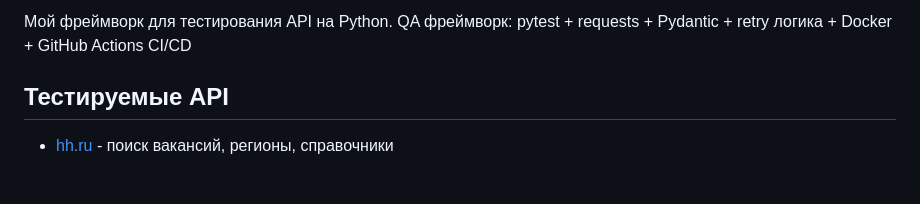
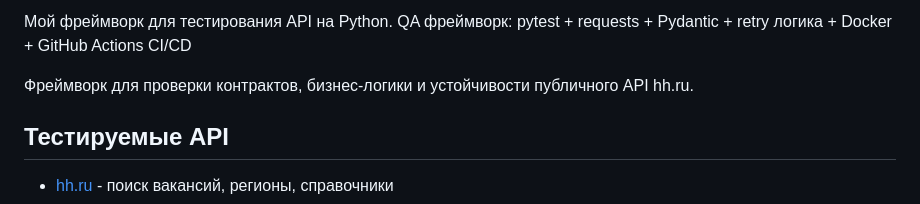
Before and after one commit to ssrjkk/API-test-framework, a Markdown page: README.md, the part around one of its changes. GitHub-like rendering; blank space fills up the shorter version.

```diff
--- a/README.md
+++ b/README.md
@@ -10,6 +13,7 @@
 
 Мой фреймворк для тестирования API на Python. QA фреймворк: pytest + requests + Pydantic + retry логика + Docker + GitHub Actions CI/CD
 
+Фреймворк для проверки контрактов, бизнес-логики и устойчивости публичного API hh.ru.
 ## Тестируемые API
 
 - [hh.ru](https://api.hh.ru) - поиск вакансий, регионы, справочники
```
Also changed, not shown: other parts of README.md (+5 -2 lines).
